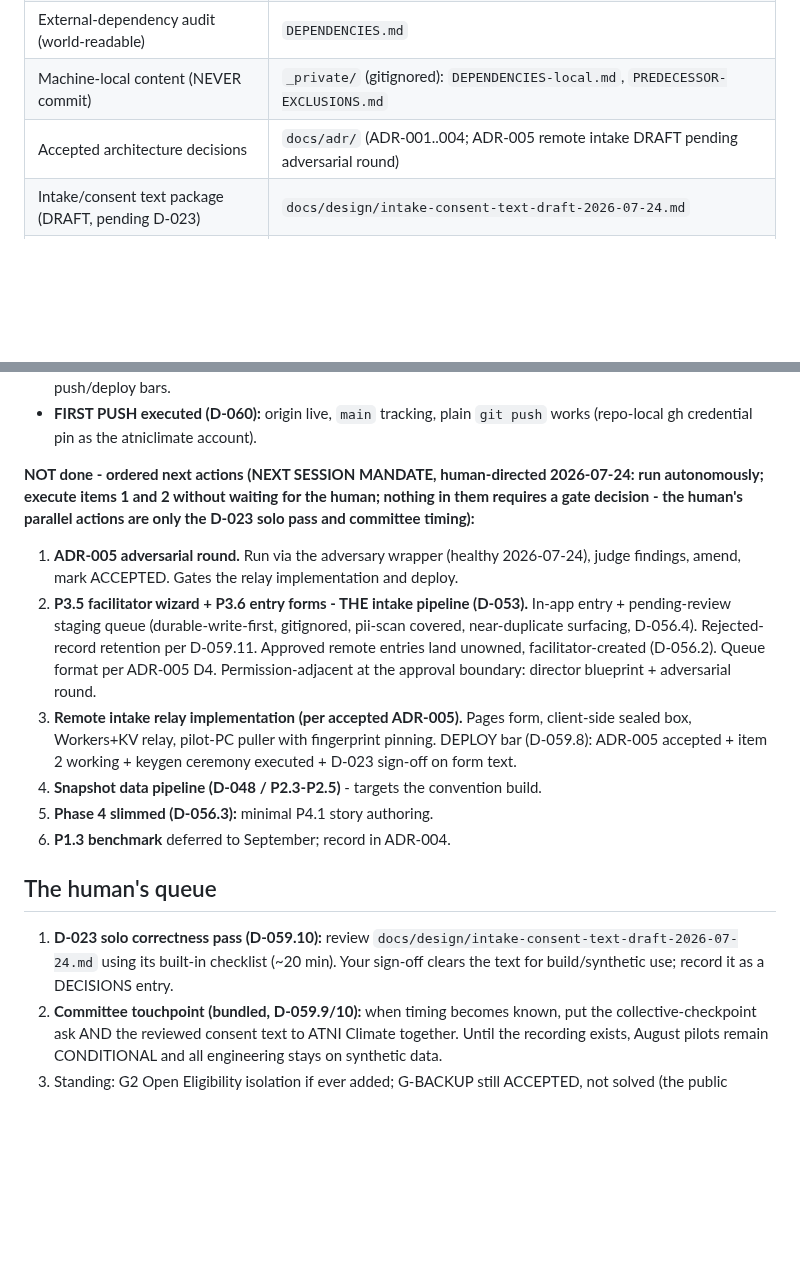
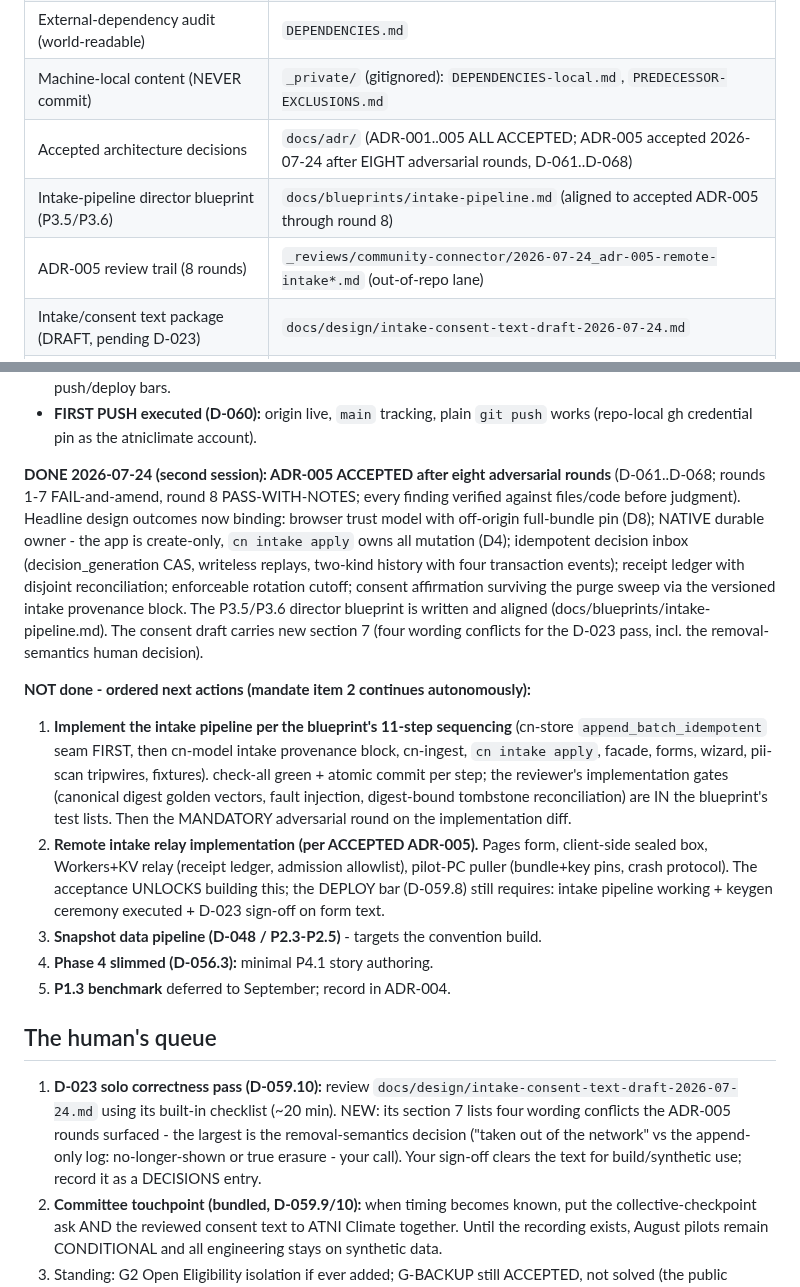
Before and after one commit to atniclimate/community-connector, a Markdown page: HANDOFF.md, 2 parts joined by grey strips. Rendered like a GitHub page; blank space fills up the shorter version.

Commit message:
docs: HANDOFF/NEXT_SESSION true-up - ADR-005 accepted, next action is blueprint step 1
Co-Authored-By: Claude Fable 5 <noreply@anthropic.com>

```diff
--- a/HANDOFF.md
+++ b/HANDOFF.md
@@ -33,7 +33,9 @@ on the recorded collective checkpoint (D-059.9).
 | Repo inventory snapshot (descriptive, 2026-07-24) | `MANIFEST.md` |
 | External-dependency audit (world-readable) | `DEPENDENCIES.md` |
 | Machine-local content (NEVER commit) | `_private/` (gitignored): `DEPENDENCIES-local.md`, `PREDECESSOR-EXCLUSIONS.md` |
-| Accepted architecture decisions | `docs/adr/` (ADR-001..004; ADR-005 remote intake DRAFT pending adversarial round) |
+| Accepted architecture decisions | `docs/adr/` (ADR-001..005 ALL ACCEPTED; ADR-005 accepted 2026-07-24 after EIGHT adversarial rounds, D-061..D-068) |
+| Intake-pipeline director blueprint (P3.5/P3.6) | `docs/blueprints/intake-pipeline.md` (aligned to accepted ADR-005 through round 8) |
+| ADR-005 review trail (8 rounds) | `_reviews/community-connector/2026-07-24_adr-005-remote-intake*.md` (out-of-repo lane) |
 | Intake/consent text package (DRAFT, pending D-023) | `docs/design/intake-consent-text-draft-2026-07-24.md` |
 | Facilitator keygen ceremony design | `docs/design/facilitator-keygen-ceremony.md` |
 | Facilitator role blueprint / authority matrix | `docs/blueprints/facilitator-role.md`, `docs/design/authority-matrix.md` |
@@ -68,32 +70,48 @@ remote in sync):**
 - **FIRST PUSH executed (D-060):** origin live, `main` tracking, plain `git push`
   works (repo-local gh credential pin as the atniclimate account).
 
-**NOT done - ordered next actions (NEXT SESSION MANDATE, human-directed 2026-07-24:
-run autonomously; execute items 1 and 2 without waiting for the human; nothing in
-them requires a gate decision - the human's parallel actions are only the D-023
-solo pass and committee timing):**
-1. **ADR-005 adversarial round.** Run via the adversary wrapper (healthy 2026-07-24),
-   judge findings, amend, mark ACCEPTED. Gates the relay implementation and deploy.
-2. **P3.5 facilitator wizard + P3.6 entry forms - THE intake pipeline (D-053).**
-   In-app entry + pending-review staging queue (durable-write-first, gitignored,
-   pii-scan covered, near-duplicate surfacing, D-056.4). Rejected-record retention
-   per D-059.11. Approved remote entries land unowned, facilitator-created
-   (D-056.2). Queue format per ADR-005 D4. Permission-adjacent at the approval
-   boundary: director blueprint + adversarial round.
-3. **Remote intake relay implementation (per accepted ADR-005).** Pages form,
-   client-side sealed box, Workers+KV relay, pilot-PC puller with fingerprint
-   pinning. DEPLOY bar (D-059.8): ADR-005 accepted + item 2 working + keygen
-   ceremony executed + D-023 sign-off on form text.
-4. **Snapshot data pipeline (D-048 / P2.3-P2.5)** - targets the convention build.
-5. **Phase 4 slimmed (D-056.3):** minimal P4.1 story authoring.
-6. **P1.3 benchmark** deferred to September; record in ADR-004.
+**DONE 2026-07-24 (second session): ADR-005 ACCEPTED after eight adversarial
+rounds** (D-061..D-068; rounds 1-7 FAIL-and-amend, round 8 PASS-WITH-NOTES;
+every finding verified against files/code before judgment). Headline design
+outcomes now binding: browser trust model with off-origin full-bundle pin
+(D8); NATIVE durable owner - the app is create-only, `cn intake apply` owns
+all mutation (D4); idempotent decision inbox (decision_generation CAS,
+writeless replays, two-kind history with four transaction events); receipt
+ledger with disjoint reconciliation; enforceable rotation cutoff; consent
+affirmation surviving the purge sweep via the versioned intake provenance
+block. The P3.5/P3.6 director blueprint is written and aligned
+(docs/blueprints/intake-pipeline.md). The consent draft carries new section
+7 (four wording conflicts for the D-023 pass, incl. the removal-semantics
+human decision).
+
+**NOT done - ordered next actions (mandate item 2 continues autonomously):**
+1. **Implement the intake pipeline per the blueprint's 11-step sequencing**
+   (cn-store `append_batch_idempotent` seam FIRST, then cn-model intake
+   provenance block, cn-ingest, `cn intake apply`, facade, forms, wizard,
+   pii-scan tripwires, fixtures). check-all green + atomic commit per step;
+   the reviewer's implementation gates (canonical digest golden vectors,
+   fault injection, digest-bound tombstone reconciliation) are IN the
+   blueprint's test lists. Then the MANDATORY adversarial round on the
+   implementation diff.
+2. **Remote intake relay implementation (per ACCEPTED ADR-005).** Pages form,
+   client-side sealed box, Workers+KV relay (receipt ledger, admission
+   allowlist), pilot-PC puller (bundle+key pins, crash protocol). The
+   acceptance UNLOCKS building this; the DEPLOY bar (D-059.8) still
+   requires: intake pipeline working + keygen ceremony executed + D-023
+   sign-off on form text.
+3. **Snapshot data pipeline (D-048 / P2.3-P2.5)** - targets the convention build.
+4. **Phase 4 slimmed (D-056.3):** minimal P4.1 story authoring.
+5. **P1.3 benchmark** deferred to September; record in ADR-004.
 
 ## The human's queue
 
 1. **D-023 solo correctness pass (D-059.10):** review
    `docs/design/intake-consent-text-draft-2026-07-24.md` using its built-in
-   checklist (~20 min). Your sign-off clears the text for build/synthetic use;
-   record it as a DECISIONS entry.
+   checklist (~20 min). NEW: its section 7 lists four wording conflicts the
+   ADR-005 rounds surfaced - the largest is the removal-semantics decision
+   ("taken out of the network" vs the append-only log: no-longer-shown or
+   true erasure - your call). Your sign-off clears the text for
+   build/synthetic use; record it as a DECISIONS entry.
 2. **Committee touchpoint (bundled, D-059.9/10):** when timing becomes known, put
    the collective-checkpoint ask AND the reviewed consent text to ATNI Climate
    together. Until the recording exists, August pilots remain CONDITIONAL and all
```
Also changed, not shown: docs/NEXT_SESSION.md (+19 -1 lines).
